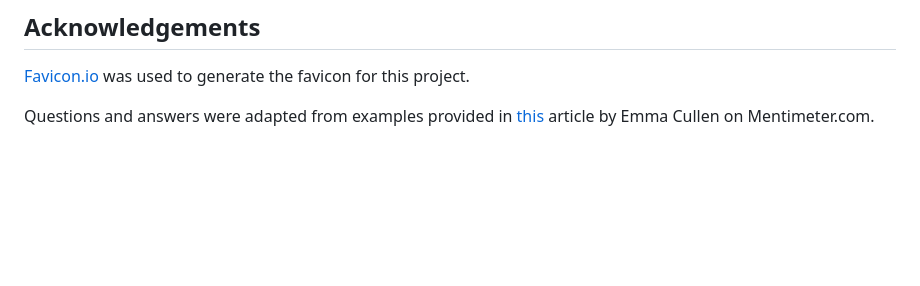
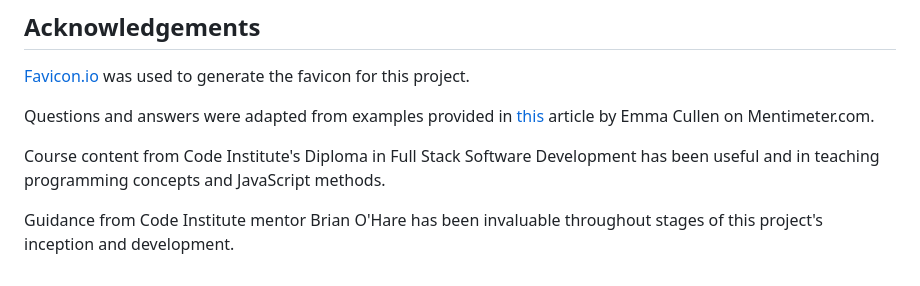
Before and after one commit to klchambers/quiz-app, a Markdown page: README.md, the part around the change. Rendered like a GitHub page; blank space fills up the shorter version.

Commit message:
Add to 'Acknowledgements' section of README'

```diff
--- a/README.md
+++ b/README.md
@@ -262,3 +262,7 @@ In order to deploy a cloned copy or fork of the project to GitHub Pages, follow
 [Favicon.io](https://favicon.io/) was used to generate the favicon for this project.
 
 Questions and answers were adapted from examples provided in [this](https://www.mentimeter.com/blog/audience-energizers/55-free-trivia-and-fun-quiz-question-templates) article by Emma Cullen on Mentimeter.com.
+
+Course content from Code Institute's Diploma in Full Stack Software Development has been useful and in teaching programming concepts and JavaScript methods.
+
+Guidance from Code Institute mentor Brian O'Hare has been invaluable throughout stages of this project's inception and development.
```
